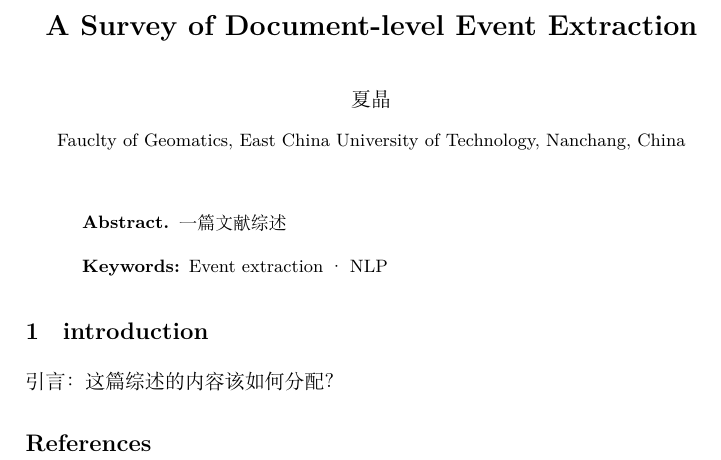
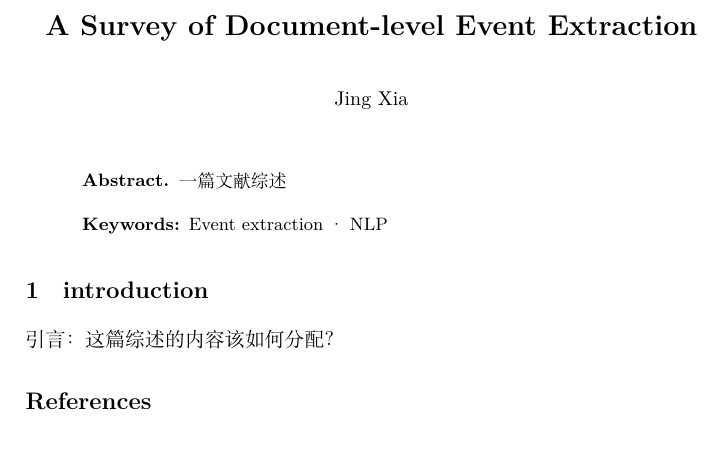
Before and after one commit to T-urning/Surveys, a LaTeX paper (document-level_EE/survey.tex): part of the page, cut so that both start at the same text. Compiled offline with XeLaTeX.

Commit message:
Initial commit.

```diff
--- a/survey.tex
+++ b/document-level_EE/survey.tex
@@ -14,8 +14,8 @@
 \begin{document}
 
 \title{A Survey of Document-level Event Extraction}
-\author{夏晶}
-\institute{Fauclty of Geomatics, East China University of Technology, Nanchang, China}
+\author{Jing Xia}
+\institute{}
 \maketitle
 
 
```
Also changed, not shown: document-level_EE/llncs.cls (renamed from llncs.cls), document-level_EE/references.bib (added), document-level_EE/splncs04.bst (renamed from splncs04.bst), document-level_EE/survey.pdf (added), survey.pdf (deleted).
